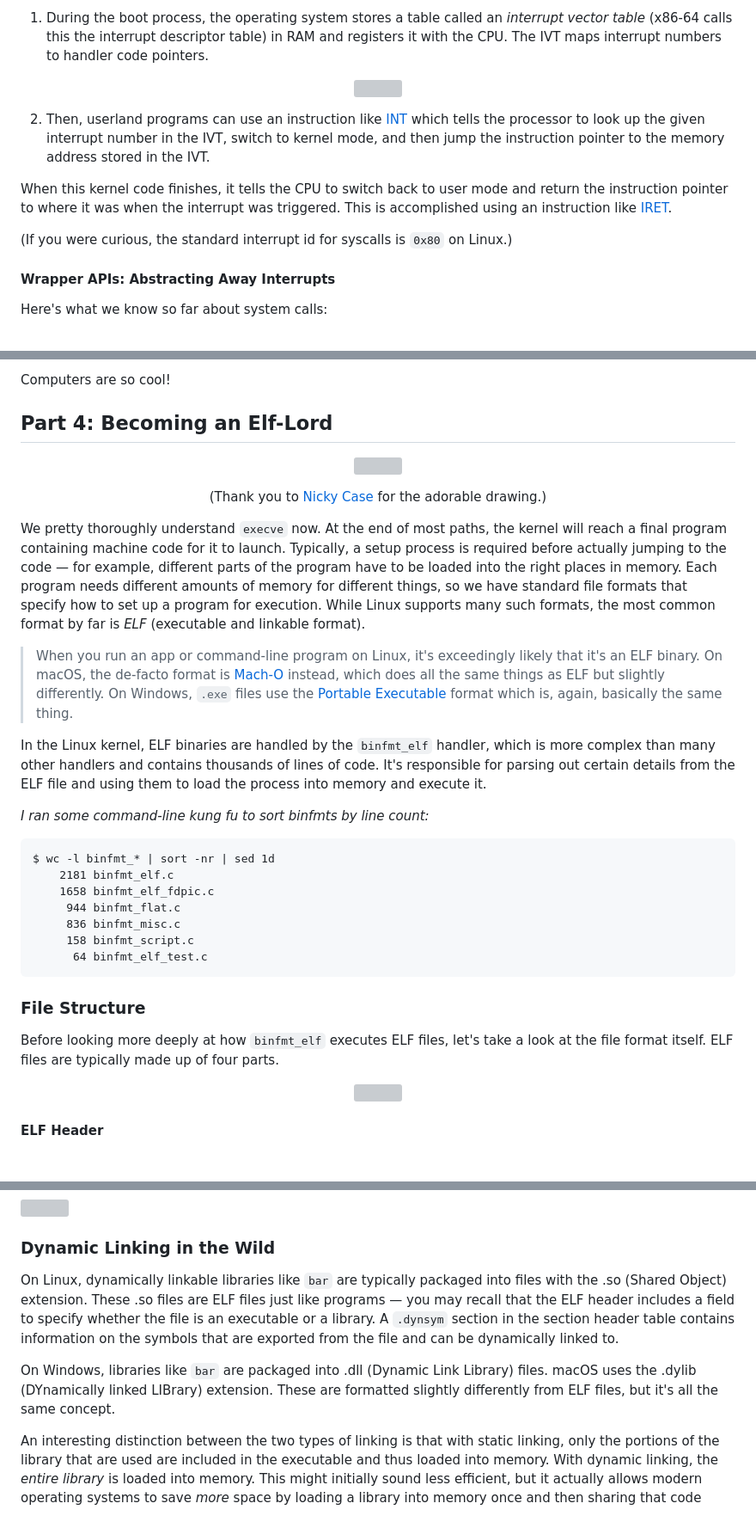
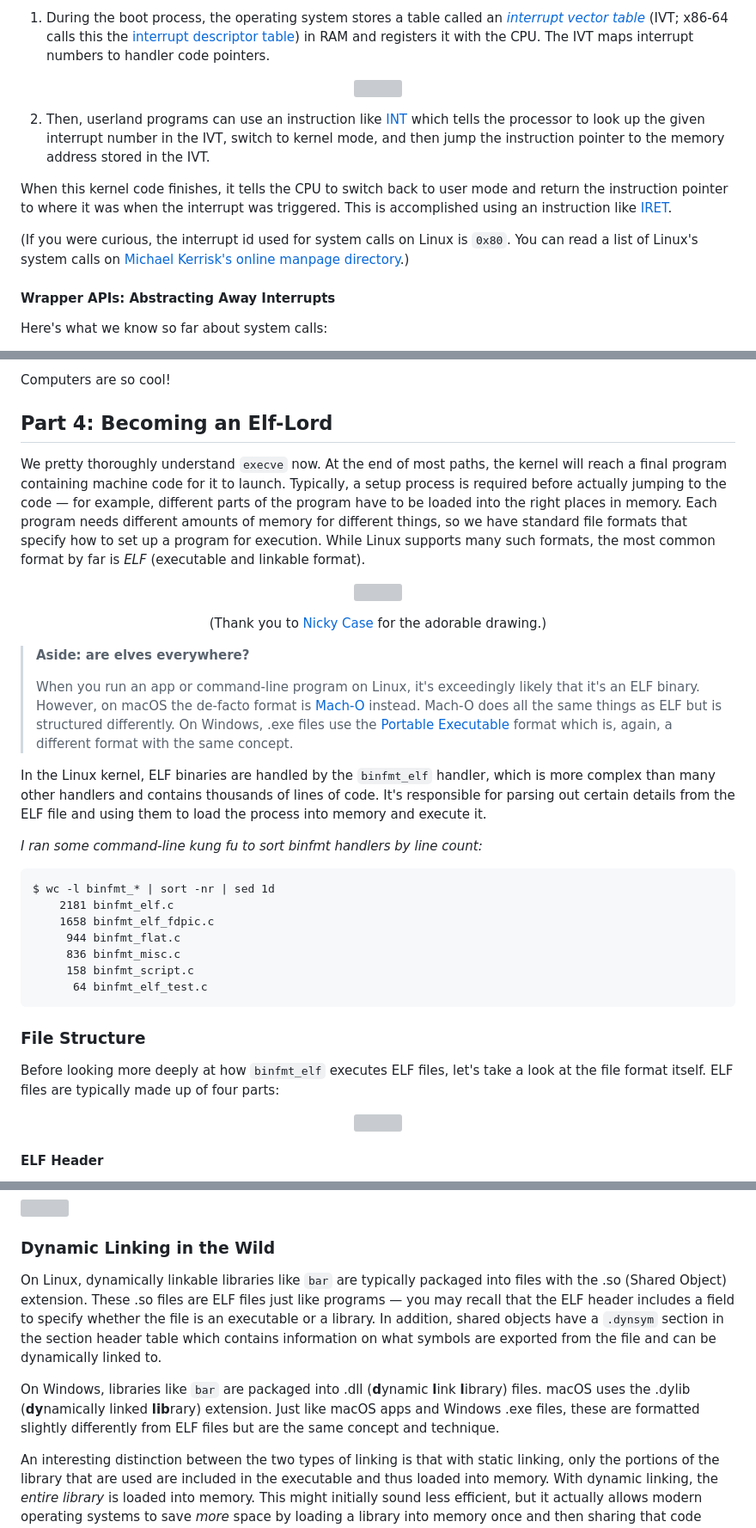
Before and after one commit to hackclub/putting-the-you-in-cpu, a Markdown page: README.md, 3 parts joined by grey strips. Shown at 86% size. GitHub-like rendering; grey boxes are pictures that could not be loaded.

Commit message:
Copyediting and add links

````diff
--- a/README.md
+++ b/README.md
@@ -101,5 +101,5 @@ User space to kernel space control transfers are accomplished using a processor
 
-1. During the boot process, the operating system stores a table called an *interrupt vector table* (x86-64 calls this the interrupt descriptor table) in RAM and registers it with the CPU. The IVT maps interrupt numbers to handler code pointers.
+1. During the boot process, the operating system stores a table called an [*interrupt vector table*](https://en.wikipedia.org/wiki/Interrupt_vector_table) (IVT; x86-64 calls this the [interrupt descriptor table](https://en.wikipedia.org/wiki/Interrupt_descriptor_table)) in RAM and registers it with the CPU. The IVT maps interrupt numbers to handler code pointers.
 
   <p align='center'><img src='https://doggo.ninja/lmiysV.png' width='250' /></p>
 
@@ -107,7 +107,7 @@ User space to kernel space control transfers are accomplished using a processor
 
 When this kernel code finishes, it tells the CPU to switch back to user mode and return the instruction pointer to where it was when the interrupt was triggered. This is accomplished using an instruction like [IRET](https://www.felixcloutier.com/x86/iret:iretd:iretq).
 
-(If you were curious, the standard interrupt id for syscalls is `0x80` on Linux.)
+(If you were curious, the interrupt id used for system calls on Linux is `0x80`. You can read a list of Linux's system calls on [Michael Kerrisk's online manpage directory](https://man7.org/linux/man-pages/man2/syscalls.2.html).)
 
 #### Wrapper APIs: Abstracting Away Interrupts
 
@@ -462,5 +468,7 @@ Computers are so cool!
 
 ## Part 4: Becoming an Elf-Lord
 
+We pretty thoroughly understand `execve` now. At the end of most paths, the kernel will reach a final program containing machine code for it to launch. Typically, a setup process is required before actually jumping to the code — for example, different parts of the program have to be loaded into the right places in memory. Each program needs different amounts of memory for different things, so we have standard file formats that specify how to set up a program for execution. While Linux supports many such formats, the most common format by far is *ELF* (executable and linkable format).
+
 <p>
 	<p align='center'>
@@ -473,13 +481,13 @@ Computers are so cool!
 	</p>
 </div>
 
-We pretty thoroughly understand `execve` now. At the end of most paths, the kernel will reach a final program containing machine code for it to launch. Typically, a setup process is required before actually jumping to the code — for example, different parts of the program have to be loaded into the right places in memory. Each program needs different amounts of memory for different things, so we have standard file formats that specify how to set up a program for execution. While Linux supports many such formats, the most common format by far is *ELF* (executable and linkable format).
-
-> When you run an app or command-line program on Linux, it's exceedingly likely that it's an ELF binary. On macOS, the de-facto format is [Mach-O](https://en.wikipedia.org/wiki/Mach-O) instead, which does all the same things as ELF but slightly differently. On Windows, `.exe` files use the [Portable Executable](https://en.wikipedia.org/wiki/Portable_Executable) format which is, again, basically the same thing.
+> **Aside: are elves everywhere?**
+>
+> When you run an app or command-line program on Linux, it's exceedingly likely that it's an ELF binary. However, on macOS the de-facto format is  [Mach-O](https://en.wikipedia.org/wiki/Mach-O) instead. Mach-O does all the same things as ELF but is structured differently. On Windows, .exe files use the [Portable Executable](https://en.wikipedia.org/wiki/Portable_Executable) format which is, again, a different format with the same concept.
 
 In the Linux kernel, ELF binaries are handled by the `binfmt_elf` handler, which is more complex than many other handlers and contains thousands of lines of code. It's responsible for parsing out certain details from the ELF file and using them to load the process into memory and execute it.
 
-*I ran some command-line kung fu to sort binfmts by line count:*
+*I ran some command-line kung fu to sort binfmt handlers by line count:*
 
 <!-- name: Shell session -->
 ```
@@ -494,7 +502,7 @@ $ wc -l binfmt_* | sort -nr | sed 1d
 
 ### File Structure
 
-Before looking more deeply at how `binfmt_elf` executes ELF files, let's take a look at the file format itself. ELF files are typically made up of four parts.
+Before looking more deeply at how `binfmt_elf` executes ELF files, let's take a look at the file format itself. ELF files are typically made up of four parts:
 
 <p align='center'>
 	<img src='https://doggo.ninja/QKEVvn.png' width='500' />
@@ -569,9 +577,9 @@ If a statically linked program needs a function `foo` from a library called `bar
 
 ### Dynamic Linking in the Wild
 
-On Linux, dynamically linkable libraries like `bar` are typically packaged into files with the .so (Shared Object) extension. These .so files are ELF files just like programs — you may recall that the ELF header includes a field to specify whether the file is an executable or a library. A `.dynsym` section in the section header table contains information on the symbols that are exported from the file and can be dynamically linked to.
+On Linux, dynamically linkable libraries like `bar` are typically packaged into files with the .so (Shared Object) extension. These .so files are ELF files just like programs — you may recall that the ELF header includes a field to specify whether the file is an executable or a library. In addition, shared objects have a `.dynsym` section in the section header table which contains information on what symbols are exported from the file and can be dynamically linked to.
 
-On Windows, libraries like `bar` are packaged into .dll (Dynamic Link Library) files. macOS uses the .dylib (DYnamically linked LIBrary) extension. These are formatted slightly differently from ELF files, but it's all the same concept.
+On Windows, libraries like `bar` are packaged into .dll (**d**ynamic **l**ink **l**ibrary) files. macOS uses the .dylib (**dy**namically linked **lib**rary) extension. Just like macOS apps and Windows .exe files, these are formatted slightly differently from ELF files but are the same concept and technique.
 
 An interesting distinction between the two types of linking is that with static linking, only the portions of the library that are used are included in the executable and thus loaded into memory. With dynamic linking, the *entire library* is loaded into memory. This might initially sound less efficient, but it actually allows modern operating systems to save *more* space by loading a library into memory once and then sharing that code between processes. Only code can be shared as the library needs different state for different programs, but the savings can still be on the order of tens to hundreds of megabytes of RAM.
 
````
Also changed, not shown: other parts of README.md (+45 -39 lines).
